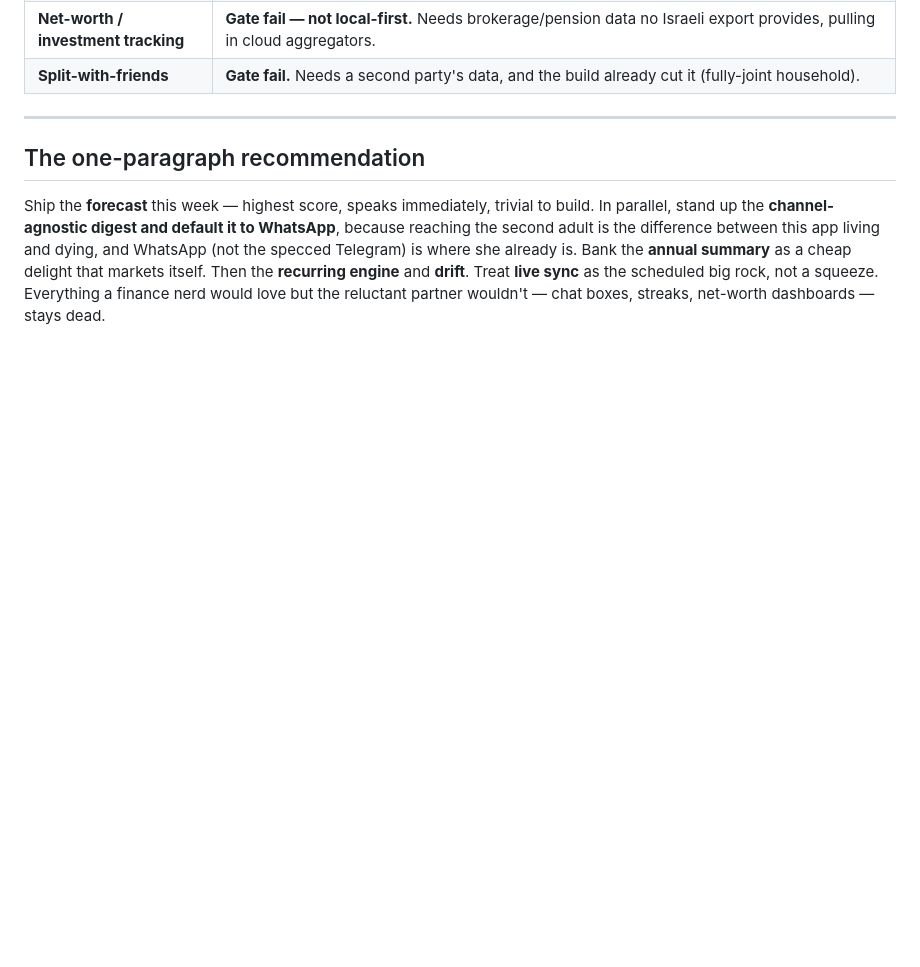
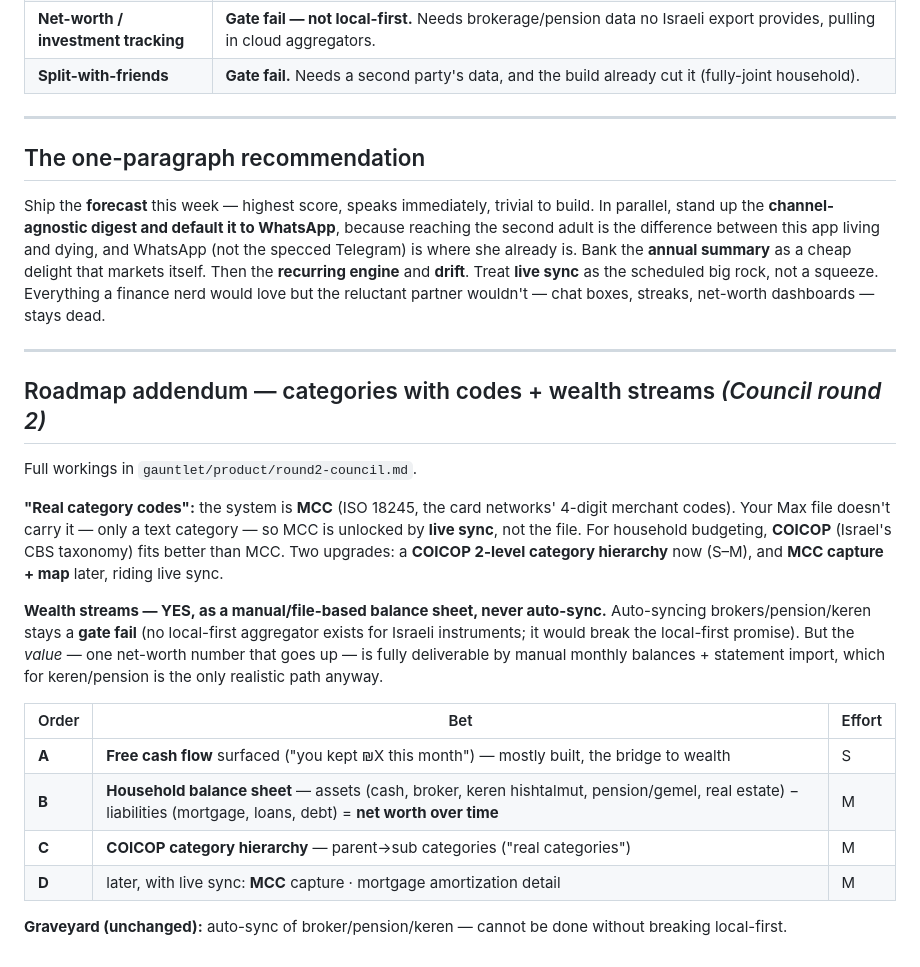
Before and after one commit to Tal-Ekroni/ai-experiment-, a Markdown page: product/ROADMAP.md, the part around the change. Drawn GitHub-style; blank space fills up the shorter version.

```diff
--- a/product/ROADMAP.md
+++ b/product/ROADMAP.md
@@ -100,3 +100,30 @@ is where she already is. Bank the **annual summary** as a cheap delight that mar
 **recurring engine** and **drift**. Treat **live sync** as the scheduled big rock, not a squeeze.
 Everything a finance nerd would love but the reluctant partner wouldn't — chat boxes, streaks,
 net-worth dashboards — stays dead.
+
+---
+
+## Roadmap addendum — categories with codes + wealth streams *(Council round 2)*
+Full workings in `gauntlet/product/round2-council.md`.
+
+**"Real category codes":** the system is **MCC** (ISO 18245, the card networks' 4-digit merchant
+codes). Your Max file doesn't carry it — only a text category — so MCC is unlocked by **live sync**,
+not the file. For household budgeting, **COICOP** (Israel's CBS taxonomy) fits better than MCC. Two
+upgrades: a **COICOP 2-level category hierarchy** now (S–M), and **MCC capture + map** later, riding
+live sync.
+
+**Wealth streams — YES, as a manual/file-based balance sheet, never auto-sync.** Auto-syncing
+brokers/pension/keren stays a **gate fail** (no local-first aggregator exists for Israeli
+instruments; it would break the local-first promise). But the *value* — one net-worth number that
+goes up — is fully deliverable by manual monthly balances + statement import, which for keren/pension
+is the only realistic path anyway.
+
+| Order | Bet | Effort |
+|---|---|---|
+| **A** | **Free cash flow** surfaced ("you kept ₪X this month") — mostly built, the bridge to wealth | S |
+| **B** | **Household balance sheet** — assets (cash, broker, keren hishtalmut, pension/gemel, real estate) − liabilities (mortgage, loans, debt) = **net worth over time** | M |
+| **C** | **COICOP category hierarchy** — parent→sub categories ("real categories") | M |
+| **D** | later, with live sync: **MCC** capture · mortgage amortization detail | M |
+
+**Graveyard (unchanged):** auto-sync of broker/pension/keren — cannot be done without breaking
+local-first.
```
Also changed, not shown: gauntlet/product/round2-council.md (added, +85 -0 lines).
